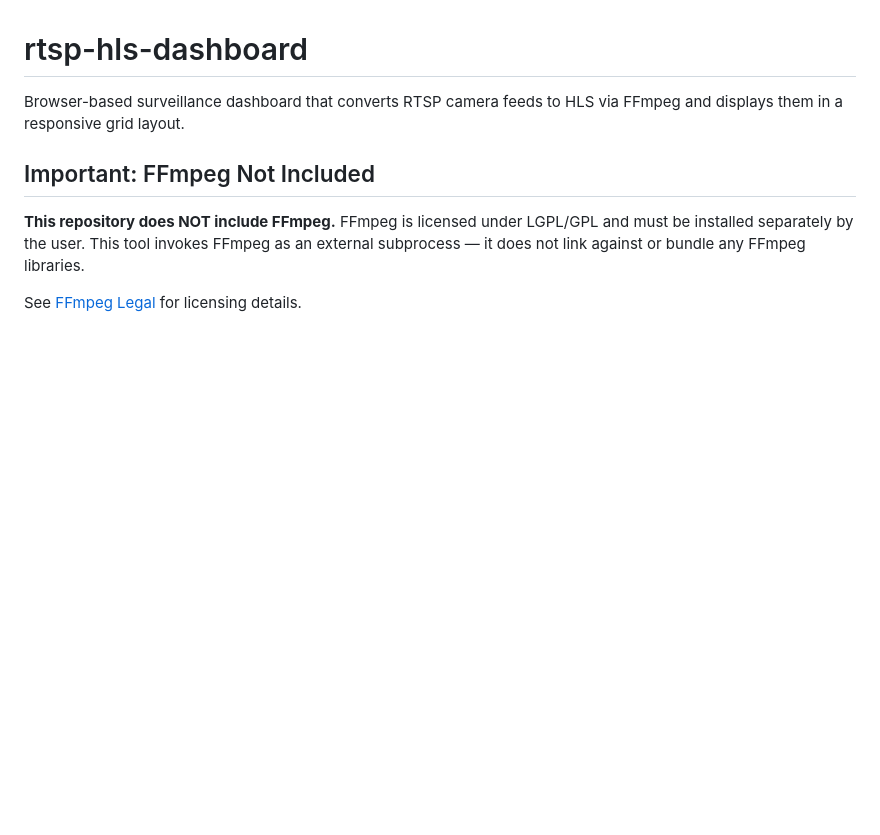
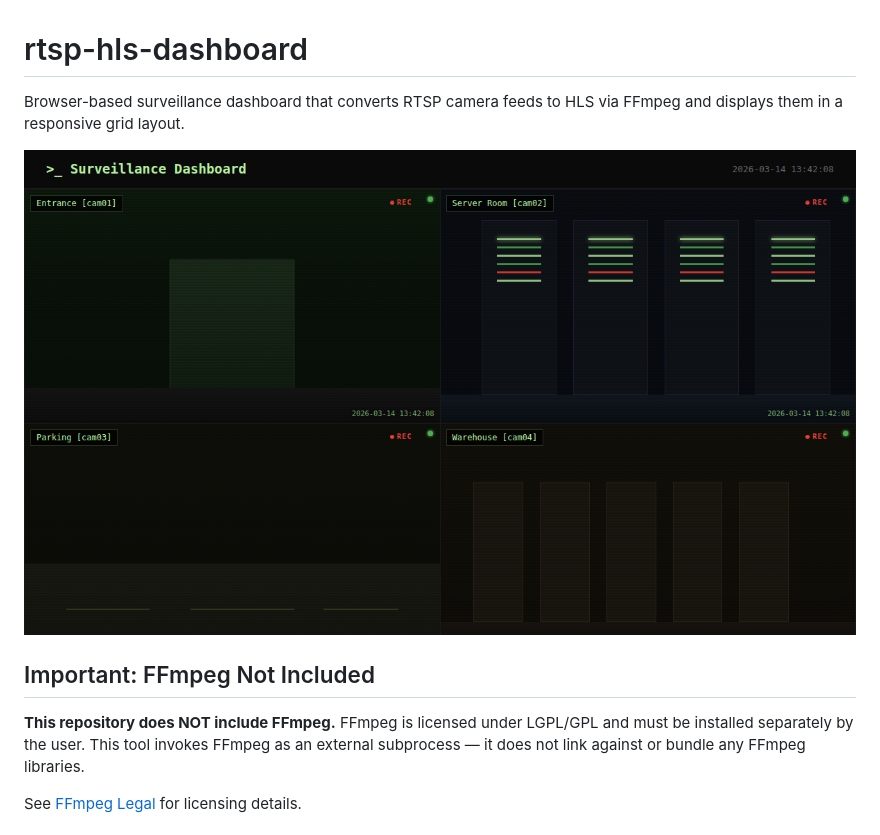
Before and after one commit to omitsu-dev/rtsp-hls-dashboard, a Markdown page: README.md, the part around the change. GitHub-like rendering; pictures changed too: docs/demo-screenshot.png (added); blank space fills up the shorter version.

Commit message:
docs: add dashboard demo screenshot

```diff
--- a/README.md
+++ b/README.md
@@ -1,6 +1,8 @@
 # rtsp-hls-dashboard
 
 Browser-based surveillance dashboard that converts RTSP camera feeds to HLS via FFmpeg and displays them in a responsive grid layout.
+
+![Dashboard Demo](docs/demo-screenshot.png)
 
 ## Important: FFmpeg Not Included
 
```
